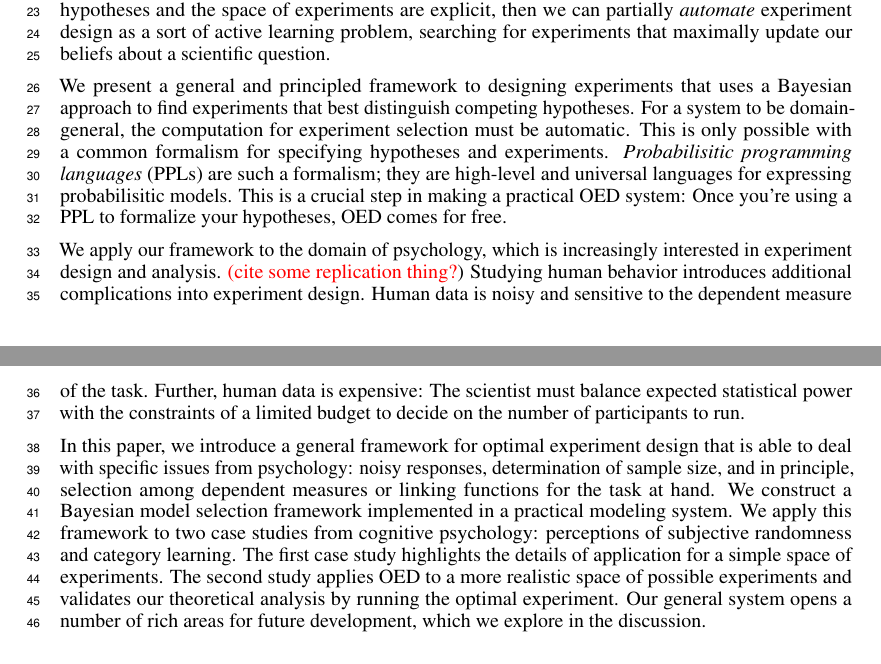
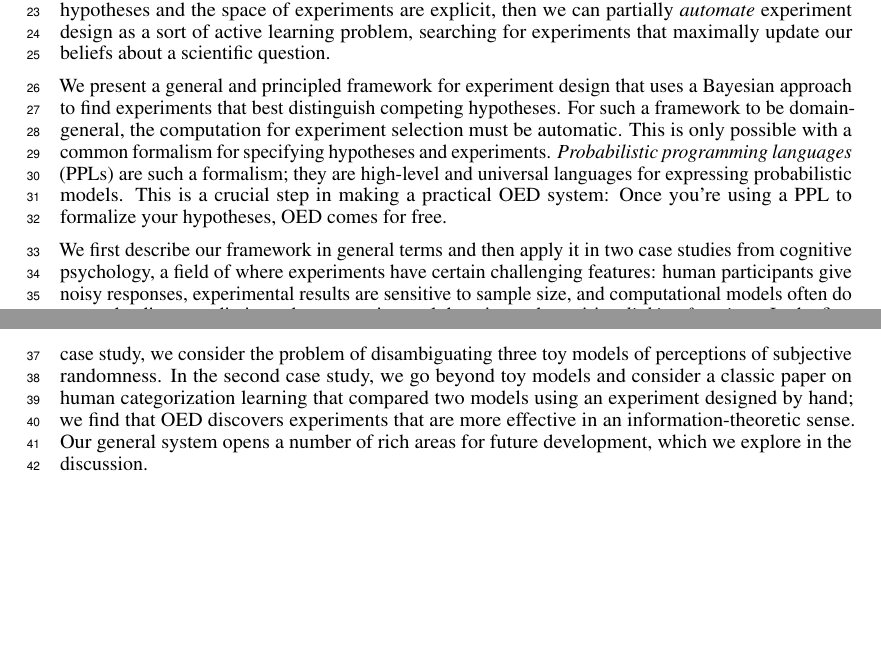
Before and after one commit to mhtess/oed, a LaTeX paper (writing/nips2016/oed_nips_2016.tex): two parts of pages 1 and 2 of 9 before the commit and two parts of pages 1 and 2 of 8 after it, joined at a grey line, cut so that both start at the same text, the shorter picture padded with empty space. Compiled offline with pdfLaTeX.

Commit message:
Smooth intro a bit

```diff
--- a/writing/nips2016/oed_nips_2016.tex
+++ b/writing/nips2016/oed_nips_2016.tex
@@ -178,36 +178,15 @@ This intuition may be biased towards experiments that show qualitative differenc
 %\ndg{point out that this intuition can be wrong -- foreshadow MS result...}
 This need not be the case: If both the set of hypotheses and the space of experiments are explicit, then we can partially \emph{automate} experiment design as a sort of active learning problem, searching for experiments that maximally update our beliefs about a scientific question.
 
-We present a general and principled framework to designing experiments that uses a Bayesian approach to find experiments that best distinguish competing hypotheses.
-For a system to be domain-general, the computation for experiment selection must be automatic.
+We present a general and principled framework for experiment design that uses a Bayesian approach to find experiments that best distinguish competing hypotheses.
+For such a framework to be domain-general, the computation for experiment selection must be automatic.
 This is only possible with a common formalism for specifying hypotheses and experiments.
-\emph{Probabilisitic programming languages} (PPLs) are such a formalism; they are high-level and universal languages for expressing  probabilisitic models.
+\emph{Probabilistic programming languages} (PPLs) are such a formalism; they are high-level and universal languages for expressing probabilistic models.
 This is a crucial step in making a practical OED system: Once you're using a PPL to formalize your hypotheses, OED comes for free.
 
-
-%The approach is similar in spirit to other Bayesian approaches to experiment design going back to Lindley \cite{Lindley1956} (for a review, see \cite{Chaloner1995}).
-%We go beyond simple probability models, however, and implement the framework in a \emph{probabilistic programming language} (PPL), providing new generality to the approach.
-%%PPLs are a convenient and compositional way to represent explicit hypotheses about the data.
-%We show how optimal experiment design (OED) can be streamlined into a scientist's workflow by instantiating it in a user-friendly PPL in which formal hypotheses can already be expressed.
-%This is a crucial step in making a practical OED system: Once you're using a PPL to formalize your hypotheses, OED comes for free.
-%%\lou{as explained, this doesn't seem so crucial to me.}
-%\ndg{make this stronger and clearer: if the goal is automated expt design that is general, not one-off, then the math for experiment selection has to be automatic. this can only happen if there is a langauge for specifying the hypotheses and experiments. PPLs serve this role well, because they are high-level and universal.}
-
-We apply our framework to the domain of psychology, which is increasingly interested in experiment design and analysis. \red{(cite some replication thing?})
-Studying human behavior introduces additional complications into experiment design.
-Human data is noisy and sensitive to the dependent measure of the task.
-Further, human data is expensive: The scientist must balance expected statistical power with the constraints of a limited budget to decide on the number of participants to run.
-
-%Though the framework is Bayesian, it is not directly related to Bayesian models of cognition; rather, it can be applied to any instance in which the scientist has a formal model of the data generating process (including, Bayesian models of cognition).
-
-%We are not the first to attempt to develop a framework for optimal experiments in psychology.
-%Previous attempts (e.g. \cite{Myung2009}), however, suffer from a number of pragmatic issues, including ad-hoc optimization criteria, lack of an established pipeline, and failure to accommodate common worries in psychology experiments (e.g., dealing with noisy responses, determining sample sizes, and selecting dependent measures or linking functions).
-% Taken together, these issues put the burden on researchers to have sufficient expertise to adapt the OED system to their specific problem and require researchers to develop their own system for writing formal psychological models and the OED optimization engine.
-In this paper, we introduce a general framework for optimal experiment design that is able to deal with specific issues from psychology: noisy responses, determination of sample size, and in principle, selection among dependent measures or linking functions for the task at hand.
-We construct a Bayesian model selection framework implemented in a practical modeling system.
-We apply this framework to two case studies from cognitive psychology: perceptions of subjective randomness and category learning.
-The first case study highlights the details of application for a simple space of experiments.
-The second study applies OED to a more realistic space of possible experiments and validates our theoretical analysis by running the optimal experiment.
+We first describe our framework in general terms and then apply it in two case studies from cognitive psychology, a field of where experiments have certain challenging features: human participants give noisy responses, experimental results are sensitive to sample size, and computational models often do not make direct predictions about experimental data, instead requiring \emph{linking functions}.
+In the first case study, we consider the problem of disambiguating three toy models of perceptions of subjective randomness.
+In the second case study, we go beyond toy models and consider a classic paper on human categorization learning that compared two models using an experiment designed by hand; we find that OED discovers experiments that are more effective in an information-theoretic sense.
 Our general system opens a number of rich areas for future development, which we explore in the discussion.
 
 %We conclude by highlighting the generality of the approach and areas of future work.
```
